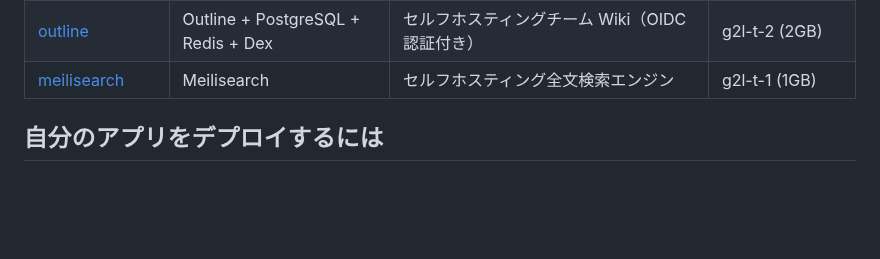
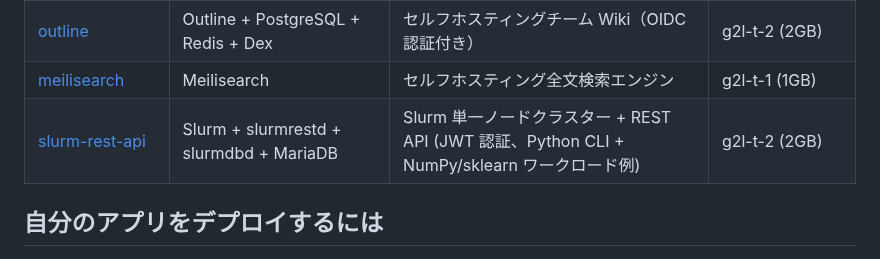
Before and after one commit to crowdy/conoha-cli-app-samples, a Markdown page: README.md, the part around the change. Drawn GitHub-style; blank space fills up the shorter version.

Commit message:
docs: register slurm-rest-api sample in root README
Co-Authored-By: Claude Opus 4.7 (1M context) <noreply@anthropic.com>

```diff
--- a/README.md
+++ b/README.md
@@ -89,6 +89,7 @@ conoha app deploy myserver
 | [plausible-analytics](plausible-analytics/) | Plausible CE + PostgreSQL + ClickHouse | プライバシー重視 Web アナリティクス | g2l-t-2 (2GB) |
 | [outline](outline/) | Outline + PostgreSQL + Redis + Dex | セルフホスティングチーム Wiki（OIDC認証付き） | g2l-t-2 (2GB) |
 | [meilisearch](meilisearch/) | Meilisearch | セルフホスティング全文検索エンジン | g2l-t-1 (1GB) |
+| [slurm-rest-api](slurm-rest-api/) | Slurm + slurmrestd + slurmdbd + MariaDB | Slurm 単一ノードクラスター + REST API (JWT 認証、Python CLI + NumPy/sklearn ワークロード例) | g2l-t-2 (2GB) |
 
 ## 自分のアプリをデプロイするには
 
```
